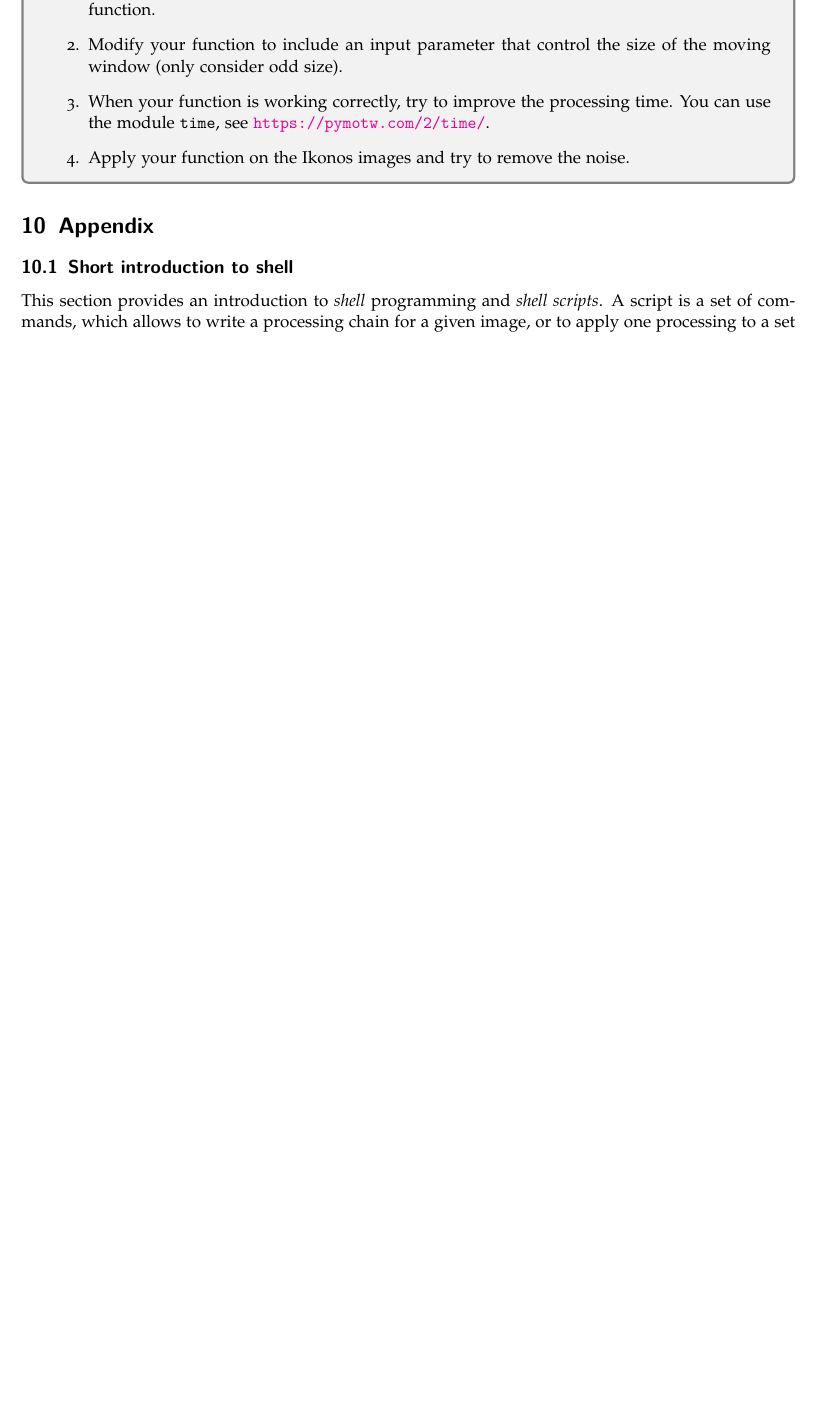
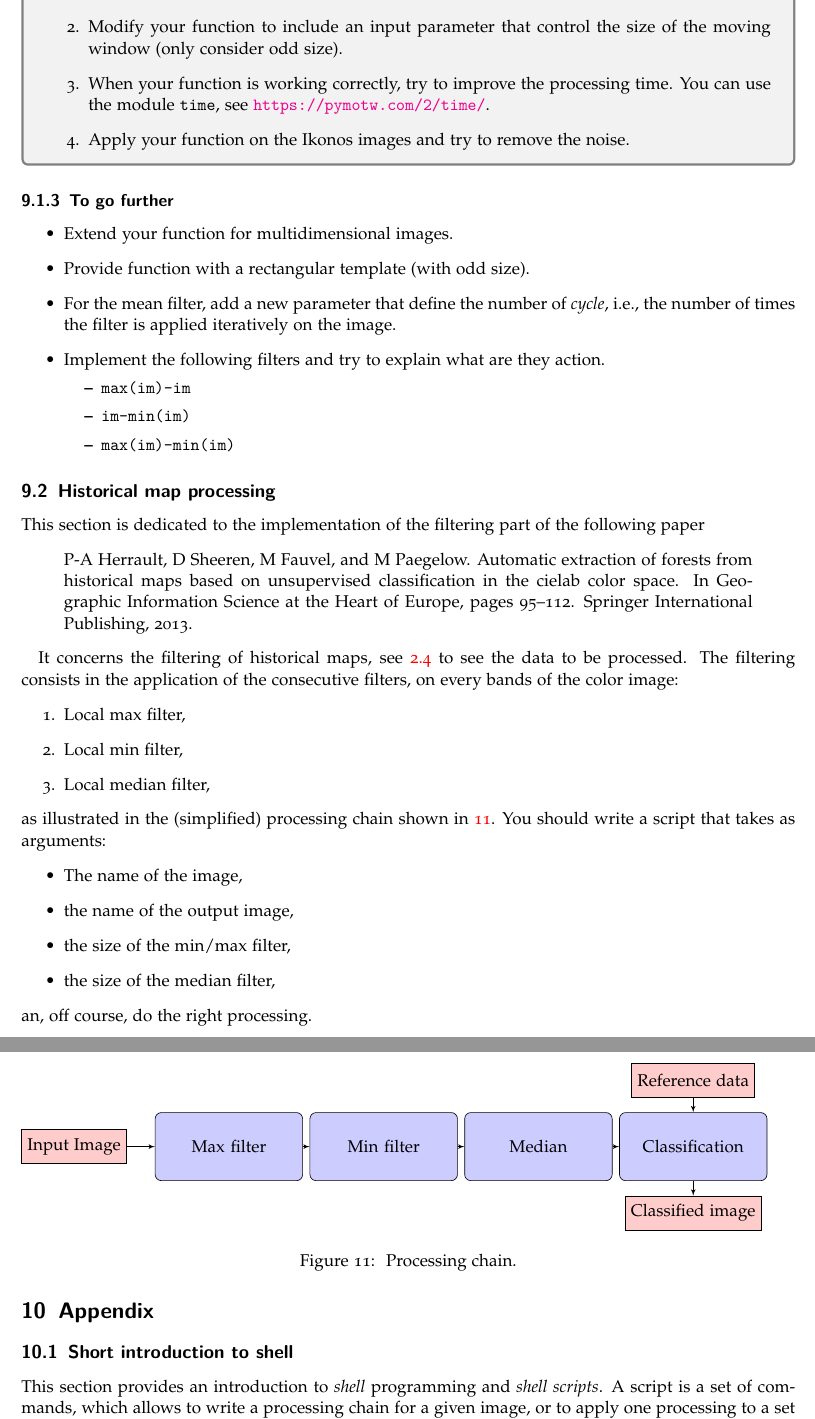
Before and after one commit to mfauvel/RS_Lab, a LaTeX document (labworks_s8.tex): part of page 18 of 22 before the commit and two parts of pages 19 and 20 of 24 after it, the two joined at a grey line, cut at the place of the change, the shorter picture padded with empty space. Compiled offline with pdfLaTeX.

Commit message:
Continue historical map section

```diff
--- a/labworks_s8.tex
+++ b/labworks_s8.tex
@@ -968,10 +999,78 @@ processing   time.    You   can   use   the    module   \texttt{time},   see
 noise.
 \end{enumerate}
 \end{work}
+\subsubsection{To go further}
+\label{sec:orgheadline40}
+\begin{itemize}
+\item Extend your function for multidimensional images.
+\item Provide function with a rectangular template (with odd size).
+\item For the mean filter, add a new parameter that define the number of
+\emph{cycle}, i.e., the number of times the filter is applied iteratively
+on the image.
+\item Implement the  following filters  and try to  explain what  are they
+action.
+\begin{itemize}
+\item \texttt{max(im)-im}
+\item \texttt{im-min(im)}
+\item \texttt{max(im)-min(im)}
+\end{itemize}
+\end{itemize}
+\subsection{Historical map processing}
+\label{sec:orgheadline42}
+This section is dedicated to the implementation of the filtering part of the following paper
+\begin{quote}
+P-A  Herrault,  D  Sheeren,  M   Fauvel,  and  M  Paegelow.  Automatic
+extraction  of  forests from  historical  maps  based on  unsupervised
+classification in  the cielab  color space. In  Geographic Information
+Science at the Heart of  Europe, pages 95--112. Springer International
+Publishing, 2013.
+\end{quote}
+
+It concerns the filtering of  historical maps, see \ref{sec:orgheadline13} to see
+the data to be processed. The filtering consists in the application of
+the consecutive filters, on every bands of the color image:
+\begin{enumerate}
+\item Local max filter,
+\item Local min filter,
+\item Local median filter,
+\end{enumerate}
+as  illustrated   in  the  (simplified)  processing   chain  shown  in
+\ref{orgspecialblock1}. You should write a script that takes as arguments:
+\begin{itemize}
+\item The name of the image,
+\item the name of the output image,
+\item the size of the min/max filter,
+\item the size of the median filter,
+\end{itemize}
+an, off course, do the right processing.
+
+\begin{figure}
+\tikzstyle{process} = [rectangle, draw, fill=blue!20, text width=8em, text centered, rounded corners, minimum height=4em,node distance=3.5cm]
+  \tikzstyle{image} = [draw, rectangle,fill=red!20, node distance=3cm, minimum height=2em]
+  \tikzstyle{vector} = [draw, rectangle,fill=red!20, node distance=1.5cm, minimum height=2em]
+  \tikzstyle{line} = [draw, -latex']
+  \begin{tikzpicture}
+    \node[image] (1) {Input Image};
+    \node[process,right of =1] (2)  {Max filter};
+    \node[process,right of =2]  (3) {Min filter};
+    \node[process,right of =3]  (4) {Median};
+    \node[process,right of =4]  (5) {Classification};
+    \node[vector,above of =5]  (6) {Reference data};
+    \node[vector,below of=5] (7) {Classified image};
+    \path[line] (1)--(2);
+    \path[line] (2)--(3);
+    \path[line] (3)--(4);
+    \path[line] (4)--(5);
+    \path[line] (6)--(5);
+    \path[line] (5)--(7);
+  \end{tikzpicture}
+\caption{\label{orgspecialblock1}
+Processing chain.}
+\end{figure}
 \section{Appendix}
-\label{sec:orgheadline46}
+\label{sec:orgheadline51}
 \subsection{Short introduction to shell}
-\label{sec:orgheadline23}
+\label{sec:orgheadline25}
 This section provides  an introduction to \emph{shell}  programming and \emph{shell
 scripts}.   A script  is a  set of  commands, which  allows to  write a
 processing chain  for a given image,  or to apply one  processing to a
```
Also changed, not shown: figures/old_map.jpg, labworks_s8.tex (147 more changed lines), 1 other file.
